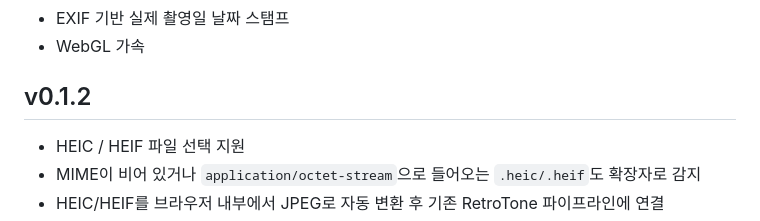
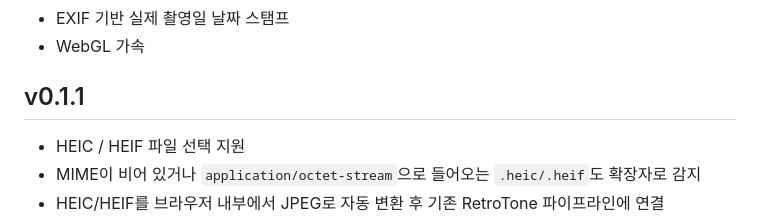
Before and after one commit to kdc916/RetroTone-Lab, a Markdown page: README.md, the part around the change. Rendered like a GitHub page.

Commit message:
Fix v0.1.1 changelog heading

```diff
--- a/README.md
+++ b/README.md
@@ -67,7 +67,7 @@
 - WebGL 가속
 
 
-## v0.1.2
+## v0.1.1
 
 - HEIC / HEIF 파일 선택 지원
 - MIME이 비어 있거나 `application/octet-stream`으로 들어오는 `.heic/.heif`도 확장자로 감지
```
